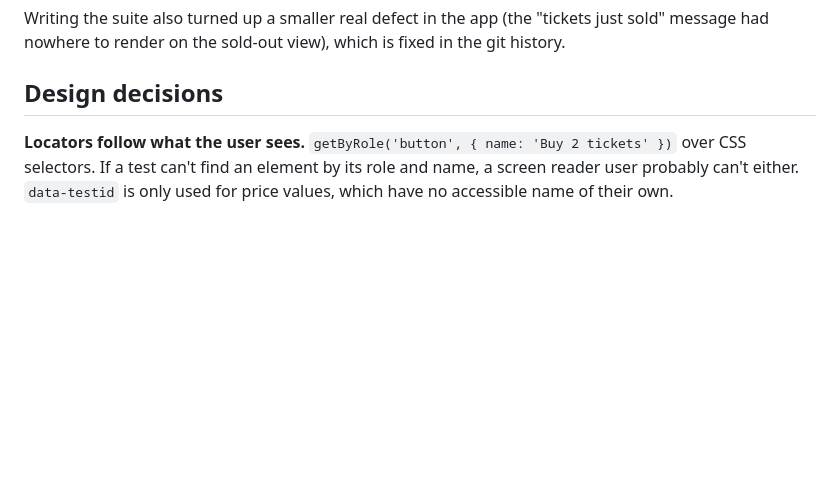
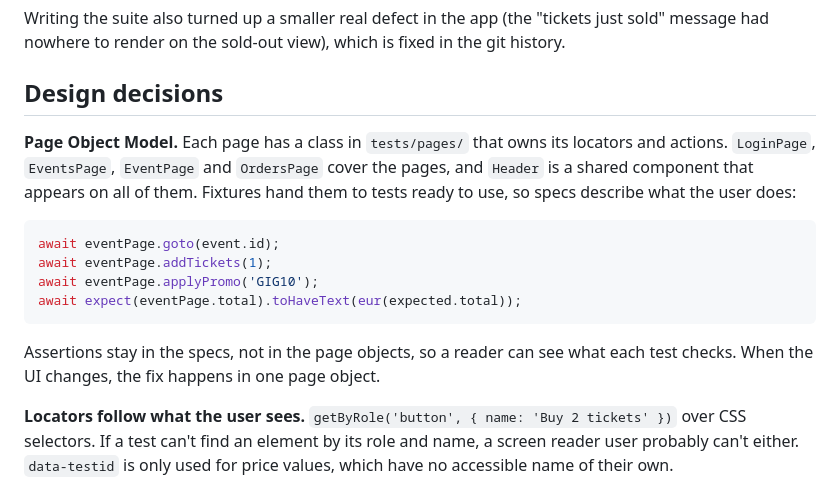
Before and after one commit to saylikendole/gigbox-e2e, a Markdown page: README.md, the part around the change. Rendered like a GitHub page; blank space fills up the shorter version.

Commit message:
Document the Page Object Model in the README

````diff
--- a/README.md
+++ b/README.md
@@ -72,6 +72,17 @@ Writing the suite also turned up a smaller real defect in the app (the "tickets
 
 ## Design decisions
 
+**Page Object Model.** Each page has a class in `tests/pages/` that owns its locators and actions. `LoginPage`, `EventsPage`, `EventPage` and `OrdersPage` cover the pages, and `Header` is a shared component that appears on all of them. Fixtures hand them to tests ready to use, so specs describe what the user does:
+
+```ts
+await eventPage.goto(event.id);
+await eventPage.addTickets(1);
+await eventPage.applyPromo('GIG10');
+await expect(eventPage.total).toHaveText(eur(expected.total));
+```
+
+Assertions stay in the specs, not in the page objects, so a reader can see what each test checks. When the UI changes, the fix happens in one page object.
+
 **Locators follow what the user sees.** `getByRole('button', { name: 'Buy 2 tickets' })` over CSS selectors. If a test can't find an element by its role and name, a screen reader user probably can't either. `data-testid` is only used for price values, which have no accessible name of their own.
 
 **Money is checked against an independent calculation.** `tests/support/pricing.ts` works out the expected total from the business rules (promo discounts tickets, never the booking fee). Tests compare the UI and the confirmation page against it. Copying numbers from the UI into assertions would only prove the UI agrees with itself.
````
